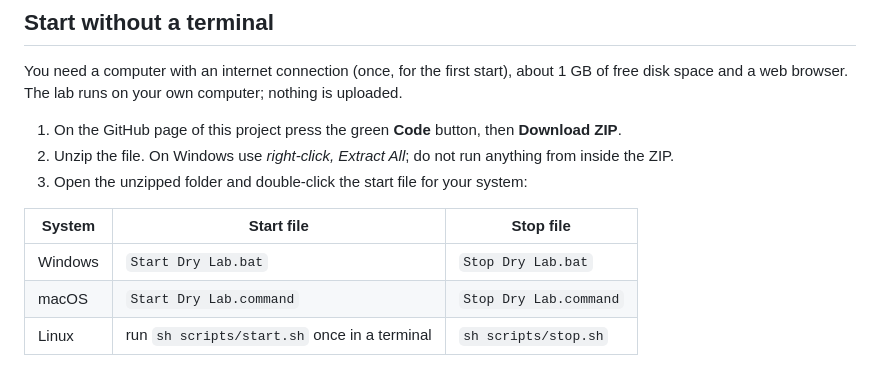
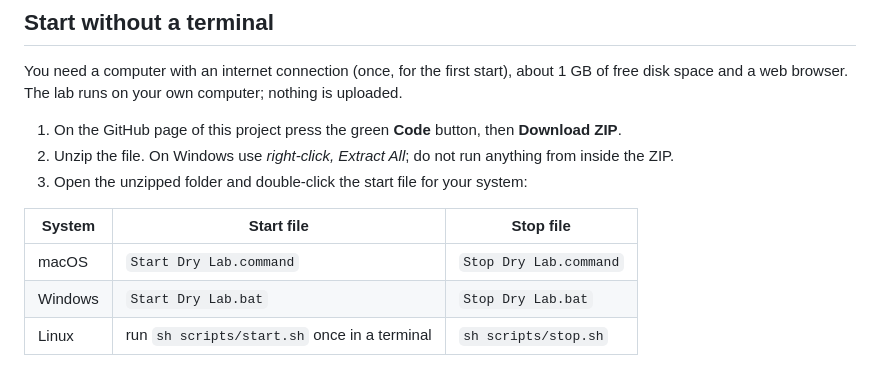
Before and after one commit to mohamedtalaat-gif/Stepan_Surfactant_Cheminformatics, a Markdown page: README.md, the part around the change. Rendered like a GitHub page.

```diff
--- a/README.md
+++ b/README.md
@@ -42,8 +42,8 @@ The lab runs on your own computer; nothing is uploaded.
 
 | System | Start file | Stop file |
 |---|---|---|
+| macOS | `Start Dry Lab.command` | `Stop Dry Lab.command` |
 | Windows | `Start Dry Lab.bat` | `Stop Dry Lab.bat` |
-| macOS | `Start Dry Lab.command` | `Stop Dry Lab.command` |
 | Linux | run `sh scripts/start.sh` once in a terminal | `sh scripts/stop.sh` |
 
 4. The first start downloads what the lab needs (a Python runtime and the packages, about 900 MB in all) into the project folder
```
